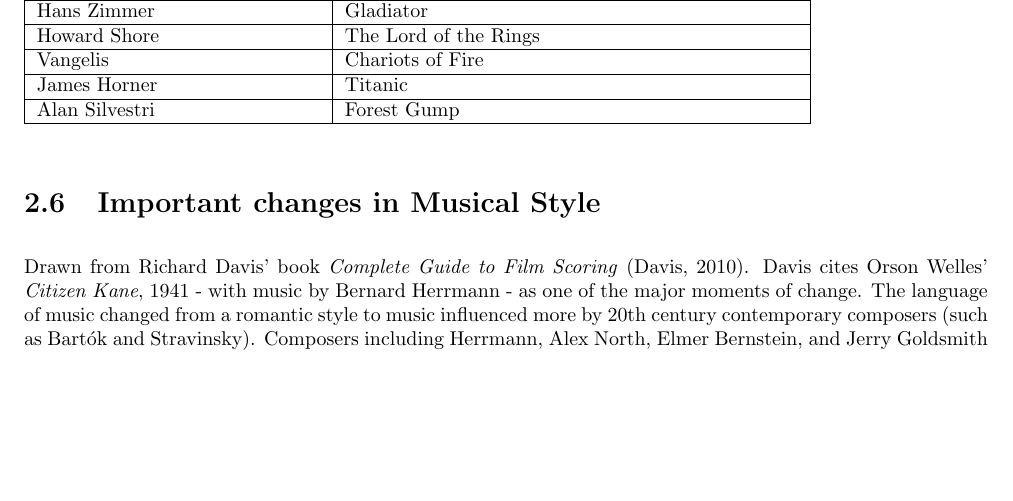
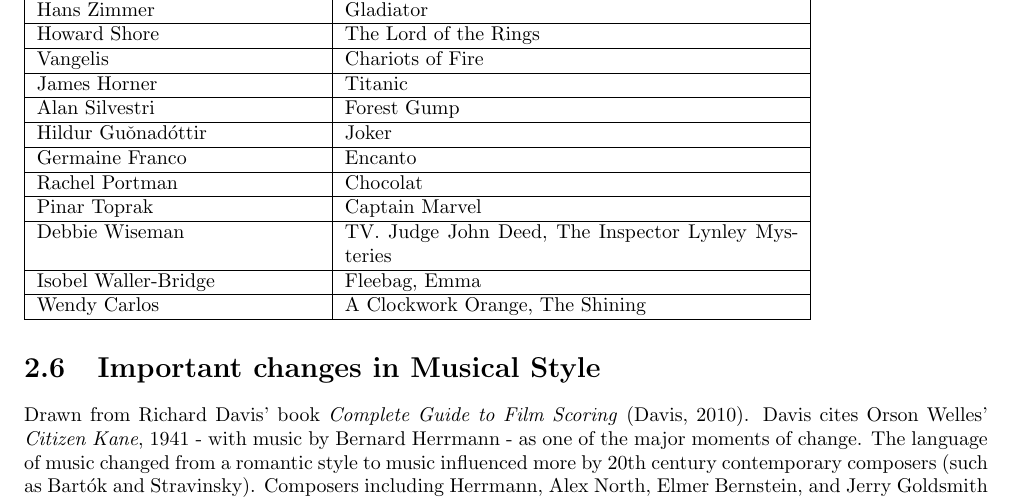
Before and after one commit to adrianmoore/teachingnotes, a LaTeX thesis (mus340-notes/book.tex, which reads mus340-notes/history.tex): part of page 12 of 32, cut so that both start at the same text, the shorter picture padded with empty space. Compiled offline with pdfLaTeX.

Commit message:
november commit

```diff
--- a/mus340-notes/history.tex
+++ b/mus340-notes/history.tex
@@ -211,6 +211,14 @@
 Vangelis &  Chariots of Fire   \\\hline
 James Horner & Titanic    \\\hline
 Alan Silvestri & Forest Gump    \\\hline
+Hildur Gu\v onad\' ottir & Joker    \\\hline
+Germaine Franco & Encanto  \\\hline
+Rachel Portman & Chocolat  \\\hline
+Pinar Toprak & Captain Marvel \\\hline
+Debbie Wiseman & TV. Judge John Deed, The Inspector Lynley Mysteries \\\hline
+Isobel Waller-Bridge & Fleebag, Emma \\\hline
+Wendy Carlos & A Clockwork Orange, The Shining \\\hline
+
 
 \end{tabular}
 \label{tab:composersandfilms}
```
Also changed, not shown: mus340-notes/book.pdf, mus370-notes/book.pdf, 2 other files.
